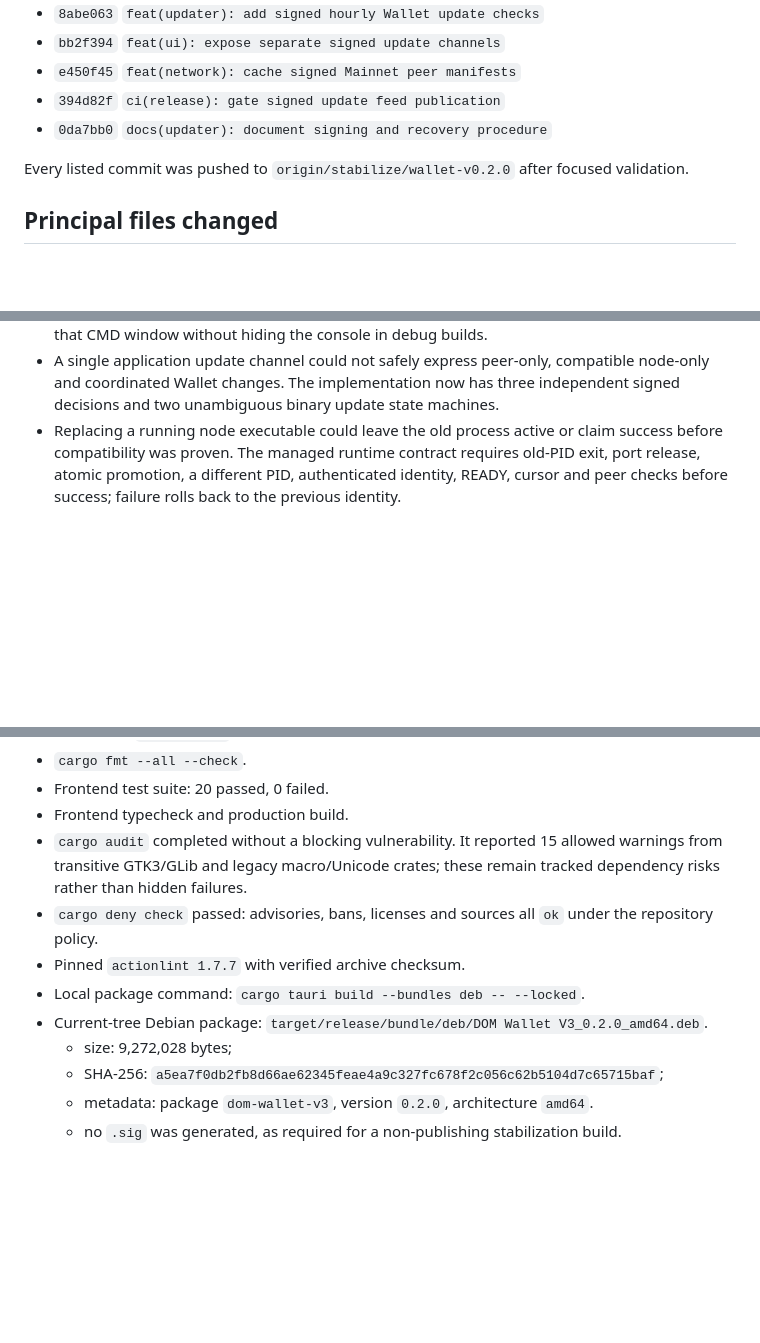
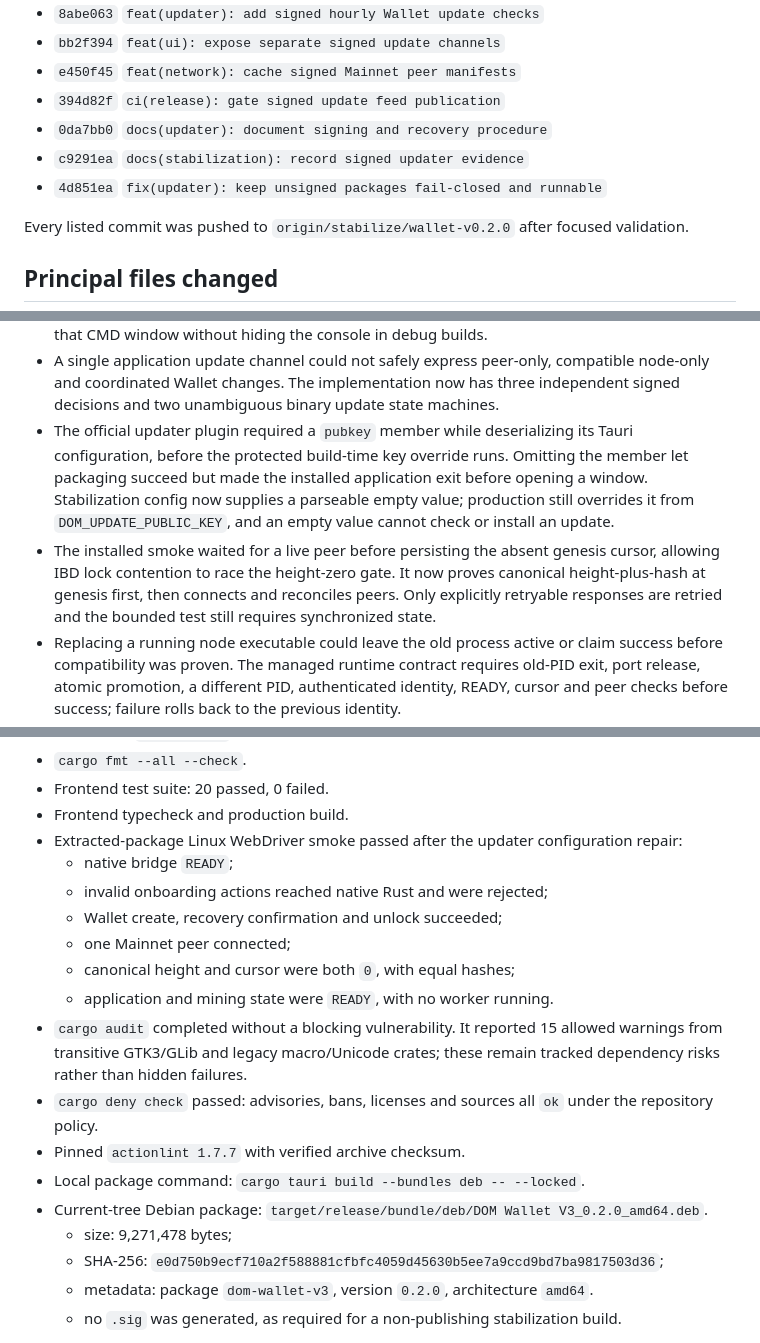
Before and after one commit to sorenplanck/dom-wallet-v3, a Markdown page: reports/WALLET_V0.2.0_SIGNED_UPDATE_STABILIZATION.md, 3 parts joined by grey strips. Rendered like a GitHub page; blank space fills up the shorter version.

Commit message:
docs(stabilization): record installed updater smoke

```diff
--- a/reports/WALLET_V0.2.0_SIGNED_UPDATE_STABILIZATION.md
+++ b/reports/WALLET_V0.2.0_SIGNED_UPDATE_STABILIZATION.md
@@ -111,6 +111,8 @@ adding updater control endpoints.
 - `e450f45` `feat(network): cache signed Mainnet peer manifests`
 - `394d82f` `ci(release): gate signed update feed publication`
 - `0da7bb0` `docs(updater): document signing and recovery procedure`
+- `c9291ea` `docs(stabilization): record signed updater evidence`
+- `4d851ea` `fix(updater): keep unsigned packages fail-closed and runnable`
 
 Every listed commit was pushed to
 `origin/stabilize/wallet-v0.2.0` after focused validation.
@@ -148,6 +150,17 @@ Every listed commit was pushed to
   compatible node-only and coordinated Wallet changes. The implementation now
   has three independent signed decisions and two unambiguous binary update state
   machines.
+- The official updater plugin required a `pubkey` member while deserializing its
+  Tauri configuration, before the protected build-time key override runs.
+  Omitting the member let packaging succeed but made the installed application
+  exit before opening a window. Stabilization config now supplies a parseable
+  empty value; production still overrides it from `DOM_UPDATE_PUBLIC_KEY`, and
+  an empty value cannot check or install an update.
+- The installed smoke waited for a live peer before persisting the absent
+  genesis cursor, allowing IBD lock contention to race the height-zero gate. It
+  now proves canonical height-plus-hash at genesis first, then connects and
+  reconciles peers. Only explicitly retryable responses are retried and the
+  bounded test still requires synchronized state.
 - Replacing a running node executable could leave the old process active or
   claim success before compatibility was proven. The managed runtime contract
   requires old-PID exit, port release, atomic promotion, a different PID,
@@ -177,6 +190,14 @@ Passed:
 - `cargo fmt --all --check`.
 - Frontend test suite: 20 passed, 0 failed.
 - Frontend typecheck and production build.
+- Extracted-package Linux WebDriver smoke passed after the updater configuration
+  repair:
+  - native bridge `READY`;
+  - invalid onboarding actions reached native Rust and were rejected;
+  - Wallet create, recovery confirmation and unlock succeeded;
+  - one Mainnet peer connected;
+  - canonical height and cursor were both `0`, with equal hashes;
+  - application and mining state were `READY`, with no worker running.
 - `cargo audit` completed without a blocking vulnerability. It reported 15
   allowed warnings from transitive GTK3/GLib and legacy macro/Unicode crates;
   these remain tracked dependency risks rather than hidden failures.
@@ -187,9 +208,9 @@ Passed:
   `cargo tauri build --bundles deb -- --locked`.
 - Current-tree Debian package:
   `target/release/bundle/deb/DOM Wallet V3_0.2.0_amd64.deb`.
-  - size: 9,272,028 bytes;
+  - size: 9,271,478 bytes;
   - SHA-256:
-    `a5ea7f0db2fb8d66ae62345feae4a9c327fc678f2c056c62b5104d7c65715baf`;
+    `e0d750b9ecf710a2f588881cfbfc4059d45630b5ee7a9ccd9bd7ba9817503d36`;
   - metadata: package `dom-wallet-v3`, version `0.2.0`, architecture `amd64`.
   - no `.sig` was generated, as required for a non-publishing stabilization
     build.
```
